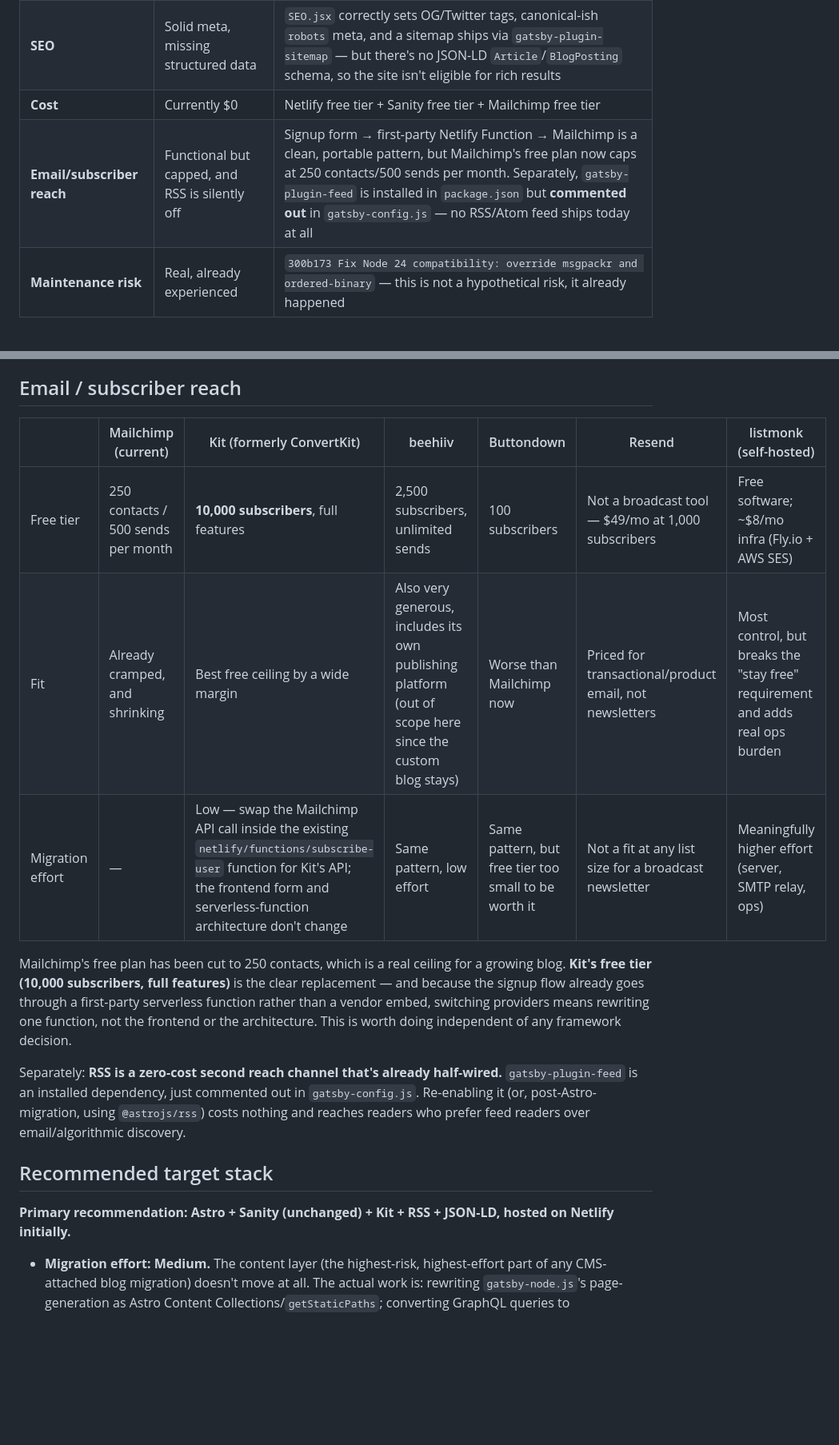
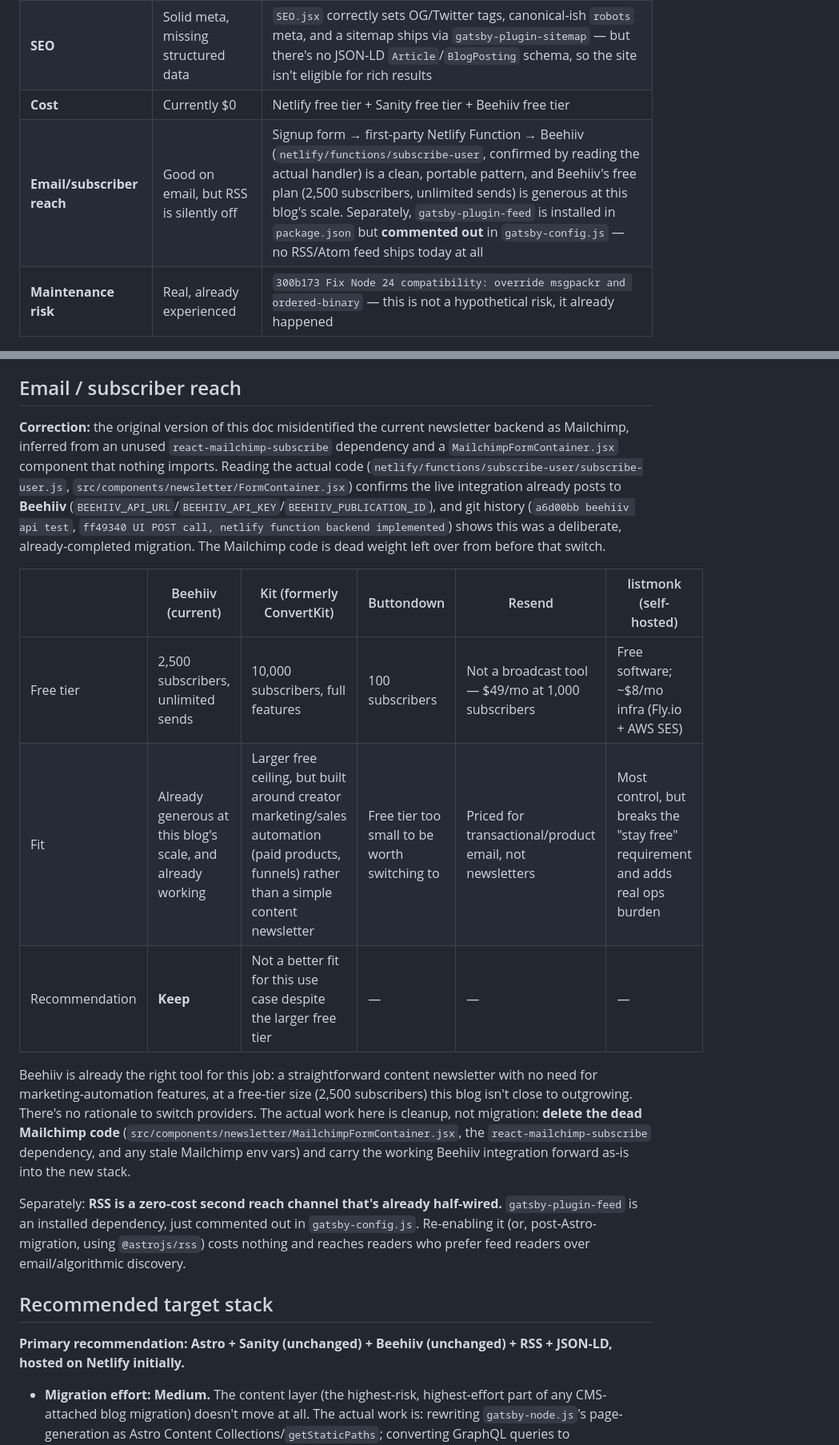
Before and after one commit to imounish/mounish-blog, a Markdown page: docs/tech-stack-analysis.md, 2 parts joined by grey strips. Shown at 80% size. Drawn GitHub-style; blank space fills up the shorter version.

Commit message:
Fix stale Mailchimp references: newsletter backend is Beehiiv
CLAUDE.md and tech-stack-analysis.md both shipped (in the just-merged
claude/ui-audit-fixes branch) describing the live newsletter backend
as Mailchimp, inferred from an unused react-mailchimp-subscribe
dependency and MailchimpFormContainer.jsx that nothing imports.
Reading the actual code (netlify/functions/subscribe-user,
FormContainer.jsx) confirms the live integration posts to Beehiiv.

Co-Authored-By: Claude Sonnet 5 <noreply@anthropic.com>

```diff
--- a/docs/tech-stack-analysis.md
+++ b/docs/tech-stack-analysis.md
@@ -17,8 +17,8 @@ Grounded in this repo, not generic framework claims:
 | **Lightweight** | Middling | Same as above — `@material-tailwind/react`, `lozad` (redundant with `gatsby-plugin-image`'s own lazy loading), and 4 bundled search indices add up |
 | **Writing experience** | Genuinely good today | Sanity Studio gives a real-time, structured editing UI with references between blog/author/category/tag — not something to give up lightly |
 | **SEO** | Solid meta, missing structured data | `SEO.jsx` correctly sets OG/Twitter tags, canonical-ish `robots` meta, and a sitemap ships via `gatsby-plugin-sitemap` — but there's no JSON-LD `Article`/`BlogPosting` schema, so the site isn't eligible for rich results |
-| **Cost** | Currently $0 | Netlify free tier + Sanity free tier + Mailchimp free tier |
-| **Email/subscriber reach** | Functional but capped, and RSS is silently off | Signup form → first-party Netlify Function → Mailchimp is a clean, portable pattern, but Mailchimp's free plan now caps at 250 contacts/500 sends per month. Separately, `gatsby-plugin-feed` is installed in `package.json` but **commented out** in `gatsby-config.js` — no RSS/Atom feed ships today at all |
+| **Cost** | Currently $0 | Netlify free tier + Sanity free tier + Beehiiv free tier |
+| **Email/subscriber reach** | Good on email, but RSS is silently off | Signup form → first-party Netlify Function → Beehiiv (`netlify/functions/subscribe-user`, confirmed by reading the actual handler) is a clean, portable pattern, and Beehiiv's free plan (2,500 subscribers, unlimited sends) is generous at this blog's scale. Separately, `gatsby-plugin-feed` is installed in `package.json` but **commented out** in `gatsby-config.js` — no RSS/Atom feed ships today at all |
 | **Maintenance risk** | Real, already experienced | `300b173 Fix Node 24 compatibility: override msgpackr and ordered-binary` — this is not a hypothetical risk, it already happened |
 
 ## Framework alternatives
@@ -61,19 +61,21 @@ Cloudflare's unlimited free bandwidth is a genuine structural advantage for an i
 
 ## Email / subscriber reach
 
-| | Mailchimp (current) | Kit (formerly ConvertKit) | beehiiv | Buttondown | Resend | listmonk (self-hosted) |
-|---|---|---|---|---|---|---|
-| Free tier | 250 contacts / 500 sends per month | **10,000 subscribers**, full features | 2,500 subscribers, unlimited sends | 100 subscribers | Not a broadcast tool — $49/mo at 1,000 subscribers | Free software; ~$8/mo infra (Fly.io + AWS SES) |
-| Fit | Already cramped, and shrinking | Best free ceiling by a wide margin | Also very generous, includes its own publishing platform (out of scope here since the custom blog stays) | Worse than Mailchimp now | Priced for transactional/product email, not newsletters | Most control, but breaks the "stay free" requirement and adds real ops burden |
-| Migration effort | — | Low — swap the Mailchimp API call inside the existing `netlify/functions/subscribe-user` function for Kit's API; the frontend form and serverless-function architecture don't change | Same pattern, low effort | Same pattern, but free tier too small to be worth it | Not a fit at any list size for a broadcast newsletter | Meaningfully higher effort (server, SMTP relay, ops) |
+**Correction:** the original version of this doc misidentified the current newsletter backend as Mailchimp, inferred from an unused `react-mailchimp-subscribe` dependency and a `MailchimpFormContainer.jsx` component that nothing imports. Reading the actual code (`netlify/functions/subscribe-user/subscribe-user.js`, `src/components/newsletter/FormContainer.jsx`) confirms the live integration already posts to **Beehiiv** (`BEEHIIV_API_URL`/`BEEHIIV_API_KEY`/`BEEHIIV_PUBLICATION_ID`), and git history (`a6d00bb beehiiv api test`, `ff49340 UI POST call, netlify function backend implemented`) shows this was a deliberate, already-completed migration. The Mailchimp code is dead weight left over from before that switch.
 
-Mailchimp's free plan has been cut to 250 contacts, which is a real ceiling for a growing blog. **Kit's free tier (10,000 subscribers, full features)** is the clear replacement — and because the signup flow already goes through a first-party serverless function rather than a vendor embed, switching providers means rewriting one function, not the frontend or the architecture. This is worth doing independent of any framework decision.
+| | Beehiiv (current) | Kit (formerly ConvertKit) | Buttondown | Resend | listmonk (self-hosted) |
+|---|---|---|---|---|---|
+| Free tier | 2,500 subscribers, unlimited sends | 10,000 subscribers, full features | 100 subscribers | Not a broadcast tool — $49/mo at 1,000 subscribers | Free software; ~$8/mo infra (Fly.io + AWS SES) |
+| Fit | Already generous at this blog's scale, and already working | Larger free ceiling, but built around creator marketing/sales automation (paid products, funnels) rather than a simple content newsletter | Free tier too small to be worth switching to | Priced for transactional/product email, not newsletters | Most control, but breaks the "stay free" requirement and adds real ops burden |
+| Recommendation | **Keep** | Not a better fit for this use case despite the larger free tier | — | — | — |
+
+Beehiiv is already the right tool for this job: a straightforward content newsletter with no need for marketing-automation features, at a free-tier size (2,500 subscribers) this blog isn't close to outgrowing. There's no rationale to switch providers. The actual work here is cleanup, not migration: **delete the dead Mailchimp code** (`src/components/newsletter/MailchimpFormContainer.jsx`, the `react-mailchimp-subscribe` dependency, and any stale Mailchimp env vars) and carry the working Beehiiv integration forward as-is into the new stack.
 
 Separately: **RSS is a zero-cost second reach channel that's already half-wired.** `gatsby-plugin-feed` is an installed dependency, just commented out in `gatsby-config.js`. Re-enabling it (or, post-Astro-migration, using `@astrojs/rss`) costs nothing and reaches readers who prefer feed readers over email/algorithmic discovery.
 
 ## Recommended target stack
 
-**Primary recommendation: Astro + Sanity (unchanged) + Kit + RSS + JSON-LD, hosted on Netlify initially.**
+**Primary recommendation: Astro + Sanity (unchanged) + Beehiiv (unchanged) + RSS + JSON-LD, hosted on Netlify initially.**
 
 - **Migration effort: Medium.** The content layer (the highest-risk, highest-effort part of any CMS-attached blog migration) doesn't move at all. The actual work is: rewriting `gatsby-node.js`'s page-generation as Astro Content Collections/`getStaticPaths`; converting GraphQL queries to GROQ/Sanity-client calls; converting components to Astro components, deciding per-component whether it needs to be a hydrated island (theme toggle, search, newsletter form, mobile nav) or can ship as zero-JS static markup (most blog-listing, typography, and layout components); replacing the 4-index `flexsearch` setup with Pagefind; and porting `SEO.jsx` to Astro's head pattern. For a site of this size (6 templates, ~15 component groups), this is realistically a solo weekend-to-two-weeks effort depending on how much visual polish is preserved exactly vs. rebuilt.
 - **Risk:** Low on the content/CMS side (nothing changes), medium on the "does the new site look and behave identically" side (normal for any framework swap) — mitigated by porting templates one at a time and diffing against the live site.
```
Also changed, not shown: other parts of docs/tech-stack-analysis.md (+4 -4 lines), CLAUDE.md (+1 -1 lines).
